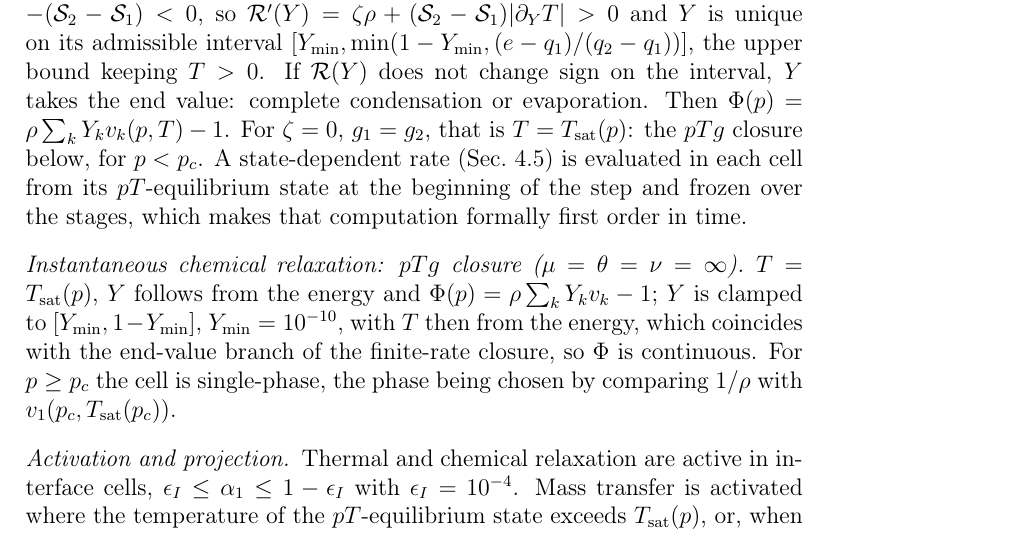
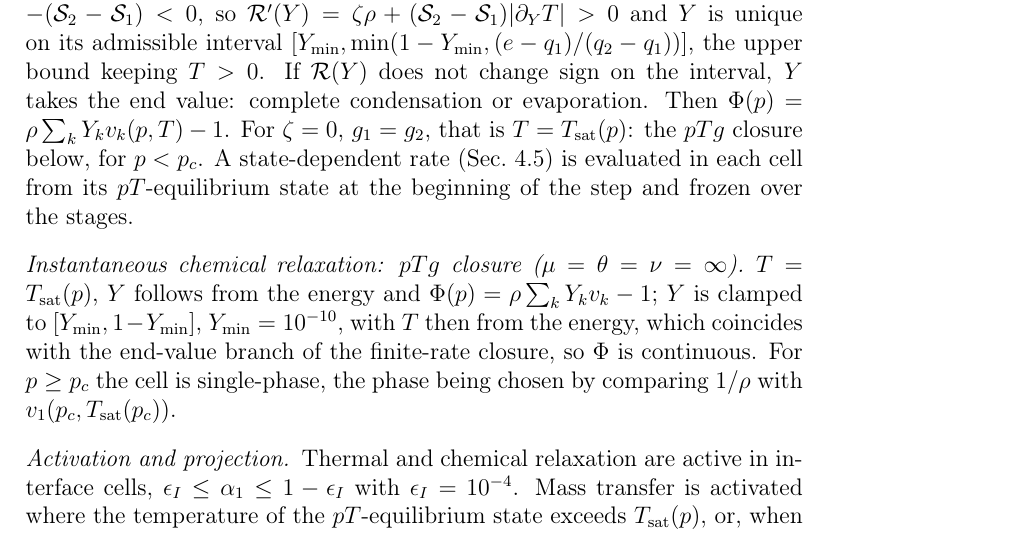
Before and after one commit to ZefengChen-Kairos/diffusionIMEX, a LaTeX paper (paper/main.tex, which reads paper/sections/03_method.tex): part of page 27 of 50, cut so that both start at the same text. Compiled offline with pdfLaTeX.

Commit message:
Paper: drop the order remark on the frozen state-dependent rate (validation test only)
Co-Authored-By: Claude Opus 5.5 <noreply@anthropic.com>
Claude-Session: https://claude.ai/code/session_01S1n65tsz3avypBq5vvRFNT

```diff
--- a/paper/sections/03_method.tex
+++ b/paper/sections/03_method.tex
@@ -508,8 +508,7 @@ $\mathcal R'(Y)=\zeta\rho+(\mathcal S_2-\mathcal S_1)|\partial_YT|>0$ and $Y$ is
 $[Y_{\min},\min(1-Y_{\min},(e-q_1)/(q_2-q_1))]$, the upper bound keeping $T>0$. If $\mathcal R(Y)$ does not change sign on the interval, $Y$ takes
 the end value: complete condensation or evaporation. Then $\Phi(p)=\rho\sum_kY_kv_k(p,T)-1$. For $\zeta=0$, $g_1=g_2$, that is
 $T=T_{\rm sat}(p)$: the $pTg$ closure below, for $p<p_c$. A state-dependent rate (Sec.~\ref{sec:res_bartak})
-is evaluated in each cell from its $pT$-equilibrium state at the beginning of the step and frozen over the stages, which makes that
-computation formally first order in time.
+is evaluated in each cell from its $pT$-equilibrium state at the beginning of the step and frozen over the stages.
 
 \paragraph{Instantaneous chemical relaxation: $pTg$ closure ($\mu=\theta=\nu=\infty$)}
 $T=T_{\rm sat}(p)$, $Y$ follows from the energy and $\Phi(p)=\rho\sum_kY_kv_k-1$; $Y$ is clamped to $[Y_{\min},1-Y_{\min}]$, $Y_{\min}=10^{-10}$, with $T$
```
